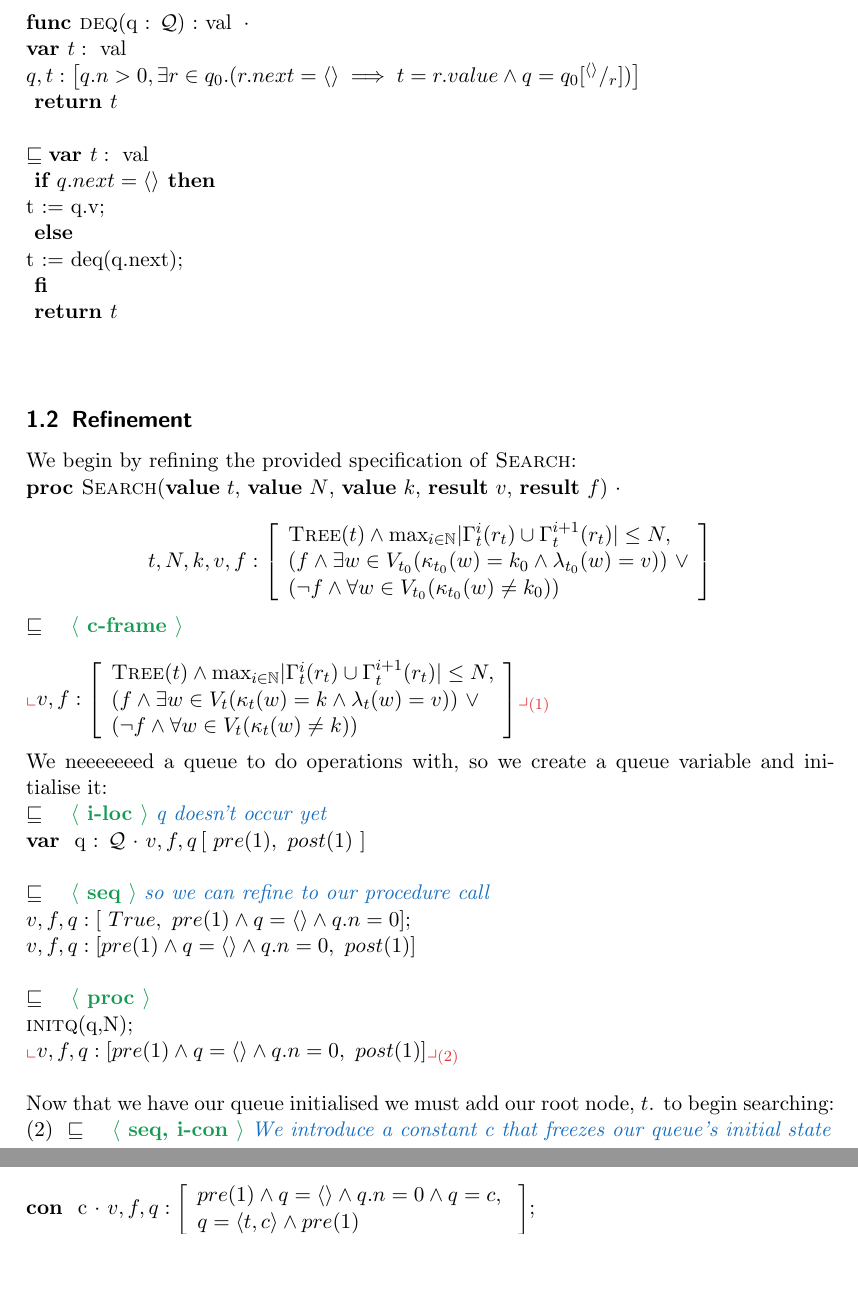
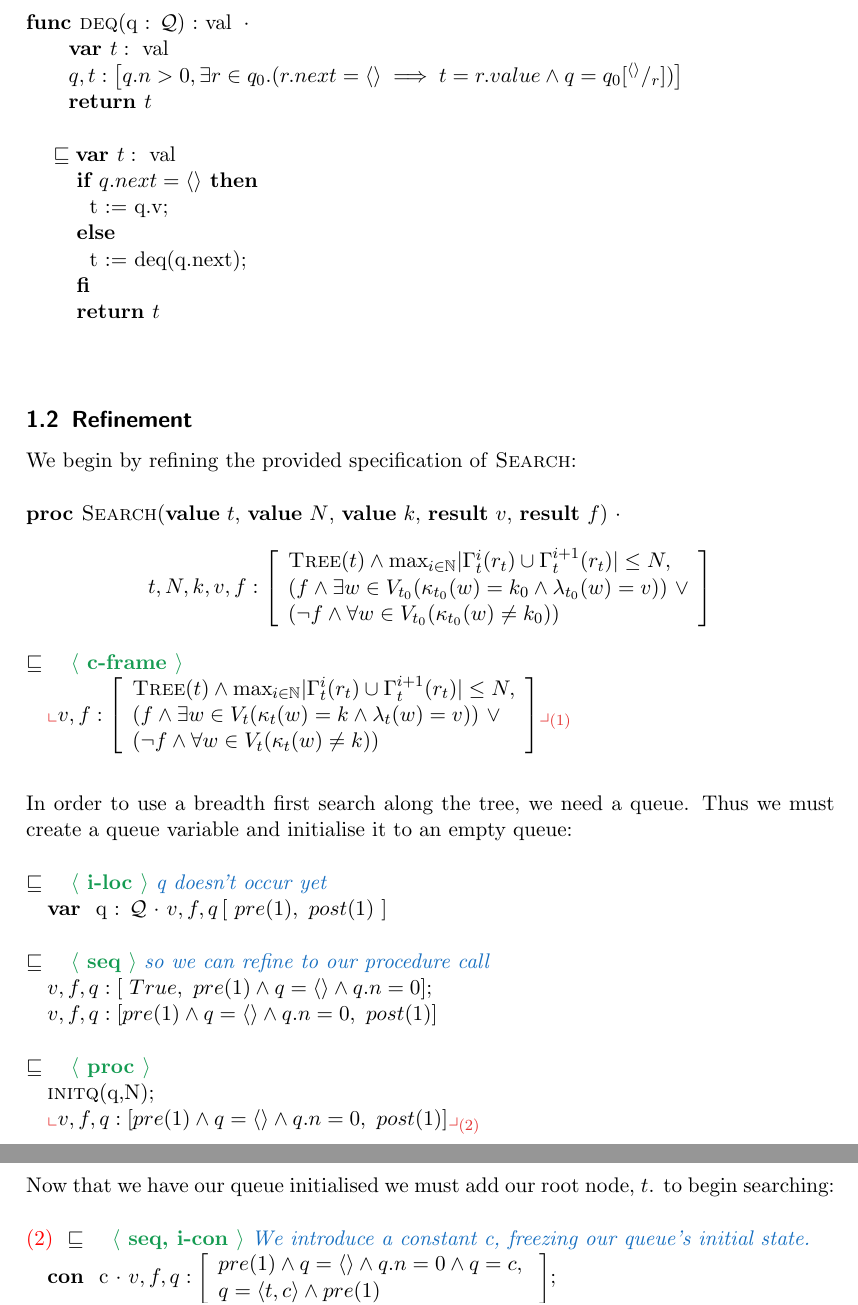
Before and after one commit to emmet-m/comp2111ass3, a LaTeX document (bfs.tex): two parts of pages 2 and 3 of 3, joined at a grey line, cut so that both start at the same text, the shorter picture padded with empty space. Compiled offline with pdfLaTeX.

Commit message:
Its less ugly now YW

```diff
--- a/bfs.tex
+++ b/bfs.tex
@@ -107,11 +107,11 @@ We begin by refining the provided specification of \textsc{Search}: \\
 	(f \land \exists w \in V_{t_0} (\kappa_{t_0}(w) = k_0 \land \lambda_{t_0} (w) = v)) ~ \lor \\
 	(\neg f  \land \forall w \in V_{t_0} (\kappa_{t_0}(w) \neq k_0))
     \end{array}
-\right] \]
+\right] \] \\
 %
 %
-\rc{c-frame} \\ \\
-$\nt{v, f: \left[
+\rc{c-frame} \\
+$\null \quad \nt{v, f: \left[
     \begin{array}{l}
 	\textsc{Tree}(t) \land \text{max}_{i\in\N} | \Gamma^i_t (r_t)  \cup \Gamma^{i+1}_t (r_t) | \leq N ,\\
 	(f \land \exists w \in V_{t} (\kappa_{t}(w) = k \land \lambda_{t} (w) = v)) ~ \lor \\
@@ -119,45 +119,45 @@ $\nt{v, f: \left[
     \end{array}
 \right]}{(1)}$ \\ \\
 %
-We neeeeeeed a queue to do operations with, so we create a queue variable and initialise it: \\
+\\ In order to use a breadth first search along the tree, we need a queue. Thus we must create a queue variable and initialise it to an empty queue: \\  \\
+%I LOC
 \rc{i-loc} \explain{q doesn't occur yet} \\
-\textbf{var } q : $\mathcal{Q}~\cdot$
+\null \quad \textbf{var } q : $\mathcal{Q}~\cdot$
 $v, f, q \left[
 ~pre(1),~
 post(1)~
 \right]$ \\ \\
 %
 %
-%
+% SEQ
 \rc{seq} \explain{so we can refine to our procedure call}\\
-$v, f, q : \left[
-	\squigglyBoy True, \squigglyBoy
+$ \null \quad v, f, q : \left[
+	~ True, ~
 	pre(1) \land q = \que{} \land q.n = 0
 \right]$; \\
-$v, f, q : \left[
-	pre(1) \land q = \que{} \land q.n = 0, \squigglyBoy
+$ \null \quad v, f, q : \left[
+	pre(1) \land q = \que{} \land q.n = 0, ~
 	post(1)
 \right]$ \\ \\
 %
 %
+% PROC
+\rc{proc} \\
+\null \quad \textsc{initq}(q,N); \\
+$\null \quad \nt{v, f, q : \left[
+	pre(1) \land q = \que{} \land q.n = 0, ~
+	post(1)
+\right]}{(2)}$ \\ \\
 %
-\rc{proc} \\
-\textsc{initq}(q,N); \\
-$\nt{v, f, q : \left[
-	pre(1) \land q = \que{} \land q.n = 0, \squigglyBoy
-	post(1)
-\right]}{(2)}$ \\
-
-\noindent
-Now that we have our queue initialised we must add our root node, $t$. to begin searching: \\
-(2) \rc{seq, i-con} \explain{We introduce a constant c that freezes our queue's initial state} \\
-\textbf{con } c $\cdot$
+%
+Now that we have our queue initialised we must add our root node, $t$. to begin searching: \\ \\
+\textcolor{red}{(2)} \rc{seq, i-con} \explain{We introduce a constant c, freezing our queue's initial state.} \\
+\null \quad \textbf{con } c $\cdot$
 $v, f, q : \left[
 \begin{array}{l}
-	pre(1) \land q = \que{} \land q.n = 0 \land q = c, \squigglyBoy \\
+	pre(1) \land q = \que{} \land q.n = 0 \land q = c, ~ \\
 	q = \que{t, c} \land pre(1)
 \end{array}
 \right]$; \\
 % Do't break up the \squigglyBoy fam please.
-$~~~~~~~~~~~~~v, f, q : \left[
-	q = \que{t, c} \land pre(1), \squigglyBoy
+\null \quad $~~~~~~~~~~~~v, f, q : \left[
```
Also changed, not shown: bfs.tex (50 more changed lines).
